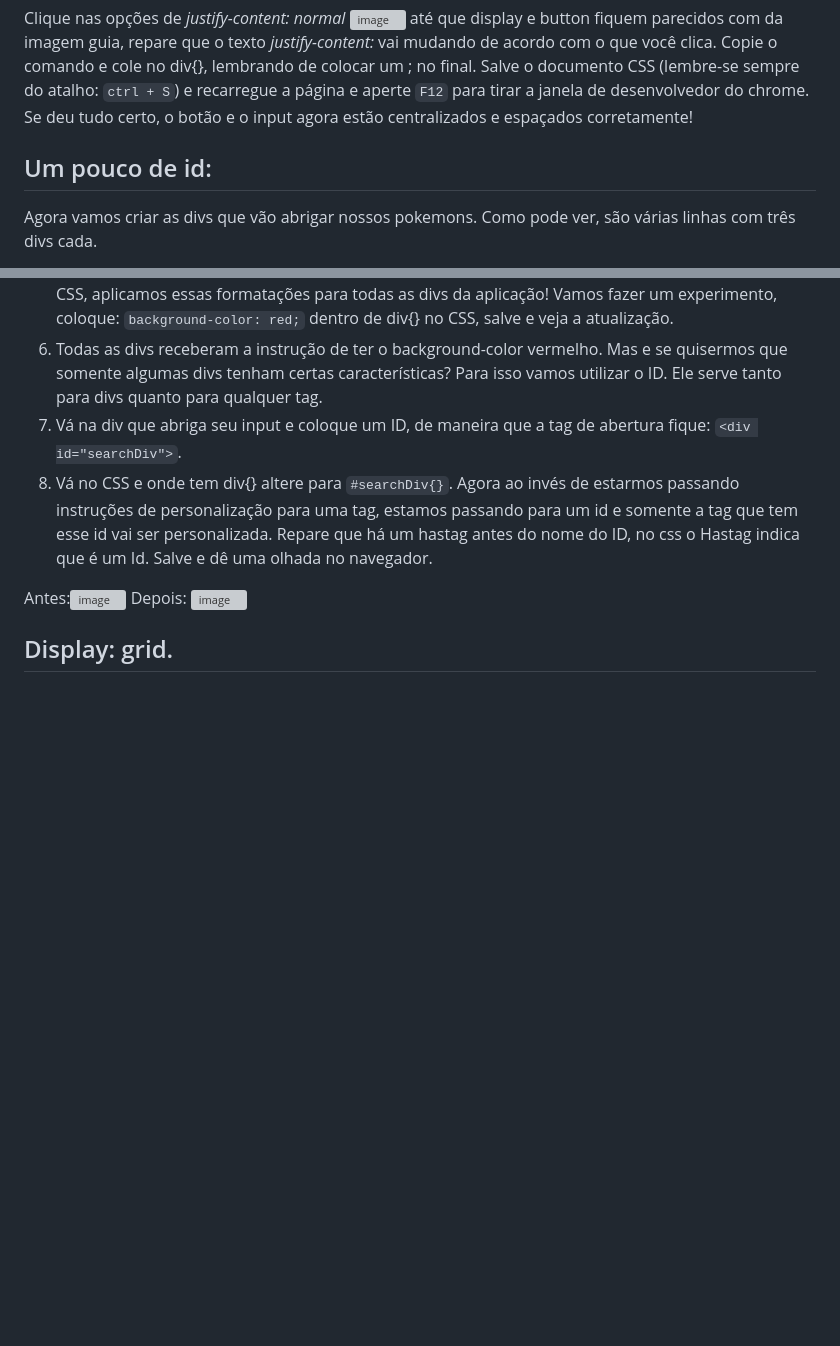
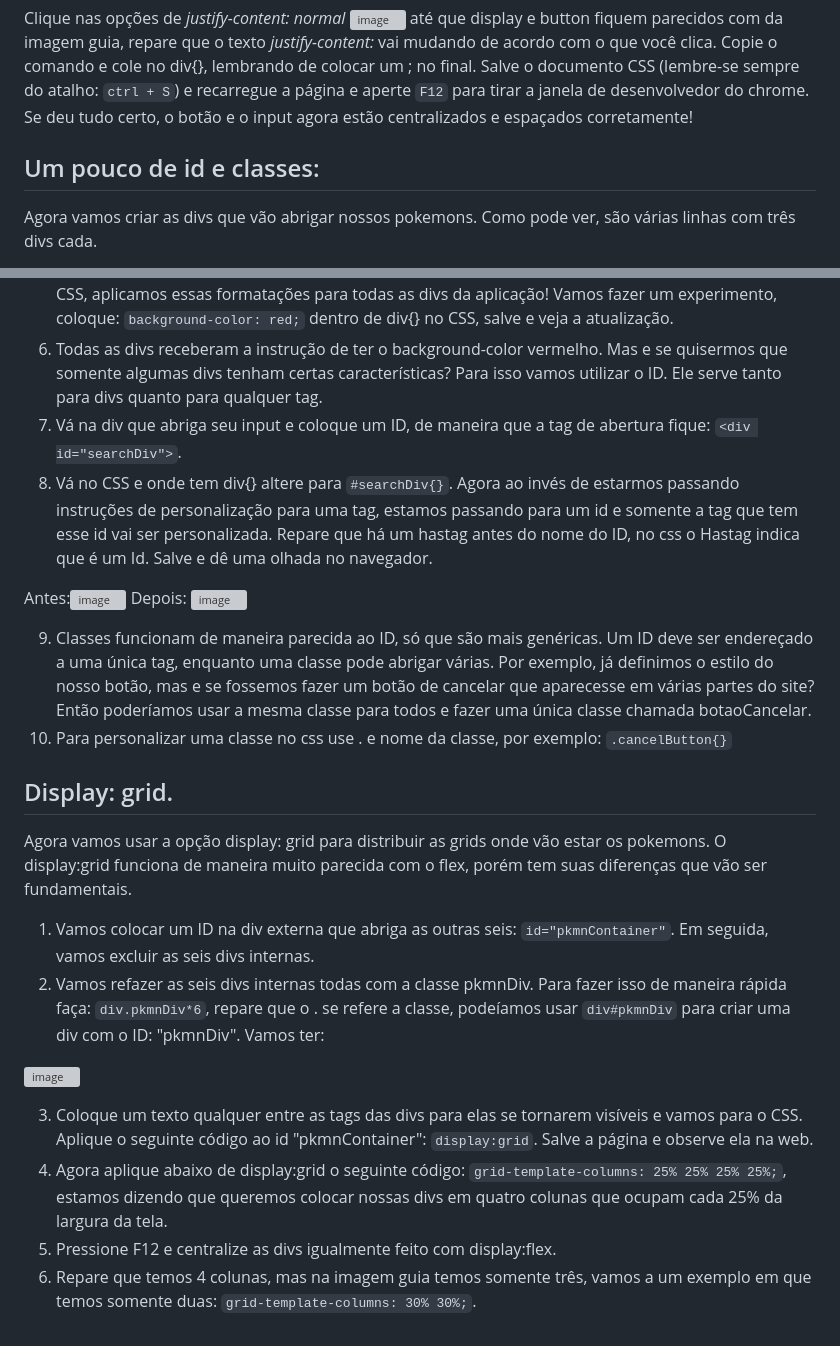
Before and after one commit to Johnvasc/Treinamento-HTML-CSS-e-JS, a Markdown page: Lições/licao3.md, 2 parts joined by grey strips. Drawn GitHub-style; blank space fills up the shorter version; grey boxes are pictures that could not be loaded.

```diff
--- a/Lições/licao3.md
+++ b/Lições/licao3.md
@@ -21,7 +21,7 @@
  até que display e button fiquem parecidos com da imagem guia, repare que o texto _justify-content:_ vai mudando de acordo com o que você clica. Copie o comando e cole no div{}, lembrando de colocar um ; no final.
   Salve o documento CSS (lembre-se sempre do atalho: `ctrl + S`) e recarregue a página e aperte `F12` para tirar a janela de desenvolvedor do chrome. Se deu tudo certo, o botão e o input agora estão centralizados e espaçados corretamente!
 
-## Um pouco de id:
+## Um pouco de id e classes:
 
   Agora vamos criar as divs que vão abrigar nossos pokemons. Como pode ver, são várias linhas com três divs cada.
 
@@ -37,4 +37,18 @@
 Antes:![image](https://user-images.githubusercontent.com/39773960/218128611-e32f86db-1773-485d-98e8-13993b973191.png)
  Depois: ![image](https://user-images.githubusercontent.com/39773960/218128505-2f335964-e420-4cf7-90d5-dc28ba896b09.png)
 
+  9) Classes funcionam de maneira parecida ao ID, só que são mais genéricas. Um ID deve ser endereçado a uma única tag, enquanto uma classe pode abrigar várias. Por exemplo, já definimos o estilo do nosso botão, mas e se fossemos fazer um botão de cancelar que aparecesse em várias partes do site? Então poderíamos usar a mesma classe para todos e fazer uma única classe chamada botaoCancelar.
+  10) Para personalizar uma classe no css use . e nome da classe, por exemplo: `.cancelButton{}`
+
 ## Display: grid.
+
+  Agora vamos usar a opção display: grid para distribuir as grids onde vão estar os pokemons. O display:grid funciona de maneira muito parecida com o flex, porém tem suas diferenças que vão ser fundamentais.
+  1) Vamos colocar um ID na div externa que abriga as outras seis: `id="pkmnContainer"`. Em seguida, vamos excluir as seis divs internas.
+  2) Vamos refazer as seis divs internas todas com a classe pkmnDiv. Para fazer isso de maneira rápida faça: `div.pkmnDiv*6`, repare que o . se refere a classe, podeíamos usar `div#pkmnDiv` para criar uma div com o ID: "pkmnDiv". Vamos ter:
+
+  ![image](https://user-images.githubusercontent.com/39773960/218184095-ef92e89c-593c-40a0-81e7-ee7bfc398922.png)
+
+  3) Coloque um texto qualquer entre as tags das divs para elas se tornarem visíveis e vamos para o CSS. Aplique o seguinte código ao id "pkmnContainer": `display:grid`. Salve a página e observe ela na web.
+  4) Agora aplique abaixo de display:grid o seguinte código: `grid-template-columns: 25% 25% 25% 25%;`, estamos dizendo que queremos colocar nossas divs em quatro colunas que ocupam cada 25% da largura da tela.
+  5) Pressione F12 e centralize as divs igualmente feito com display:flex.
+  6) Repare que temos 4 colunas, mas na imagem guia temos somente três, vamos a um exemplo em que temos somente duas: `grid-template-columns: 30% 30%;`.
```
